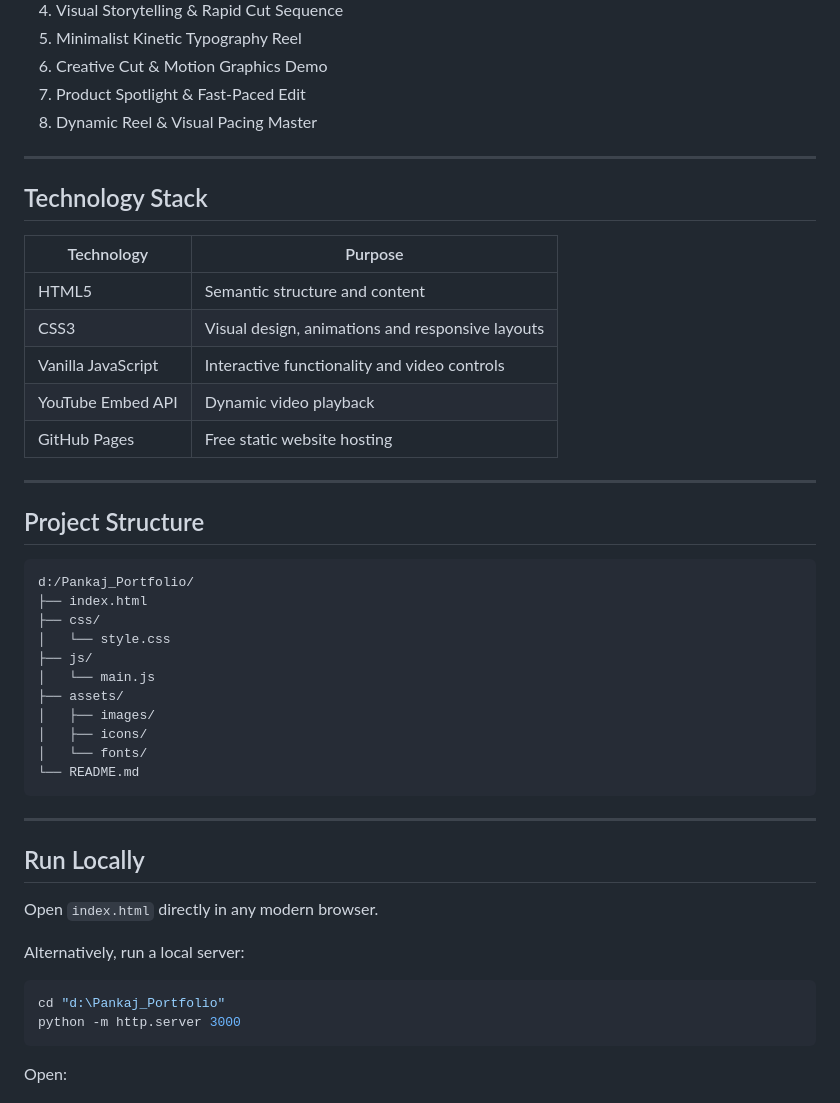
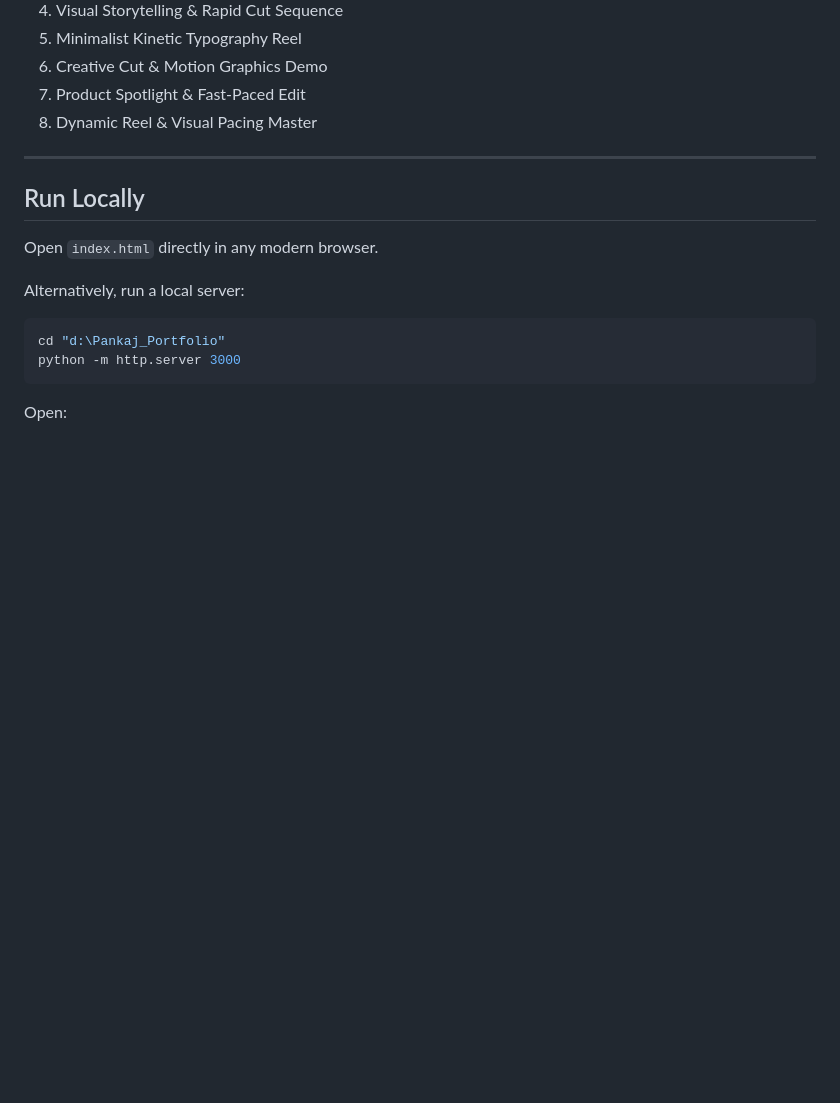
Before and after one commit to VISHUKS/my-portfolio, a Markdown page: README.md, the part around the change. Rendered like a GitHub page; blank space fills up the shorter version.

Commit message:
Remove technology stack and project structure sections
Removed technology stack and project structure sections from README.

````diff
--- a/README.md
+++ b/README.md
@@ -76,36 +76,6 @@ The portfolio includes 14 video projects showcasing different creative styles an
 
 ---
 
-## Technology Stack
-
-| Technology | Purpose |
-|---|---|
-| HTML5 | Semantic structure and content |
-| CSS3 | Visual design, animations and responsive layouts |
-| Vanilla JavaScript | Interactive functionality and video controls |
-| YouTube Embed API | Dynamic video playback |
-| GitHub Pages | Free static website hosting |
-
----
-
-## Project Structure
-
-```text
-d:/Pankaj_Portfolio/
-├── index.html
-├── css/
-│   └── style.css
-├── js/
-│   └── main.js
-├── assets/
-│   ├── images/
-│   ├── icons/
-│   └── fonts/
-└── README.md
-```
-
----
-
 ## Run Locally
 
 Open `index.html` directly in any modern browser.
````
